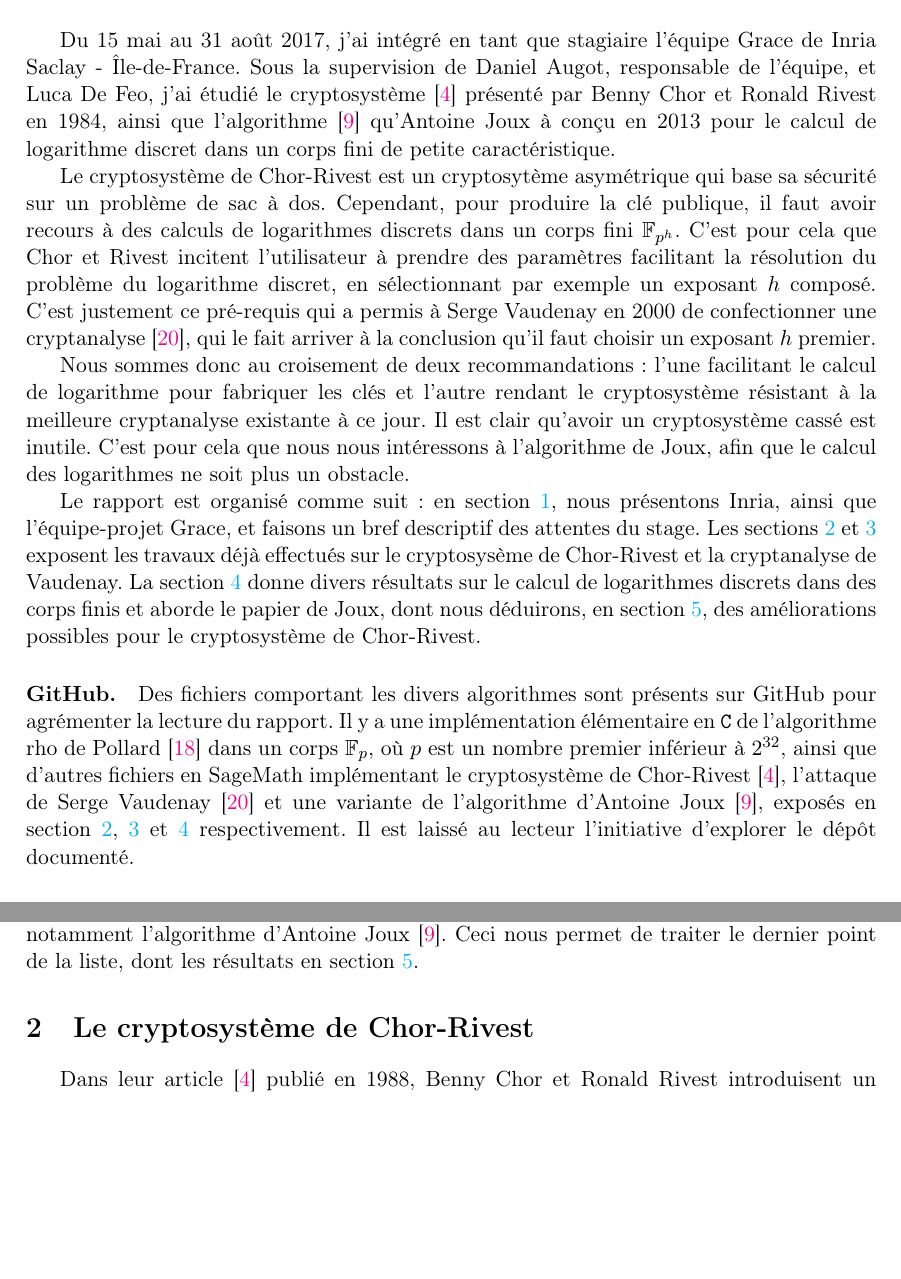
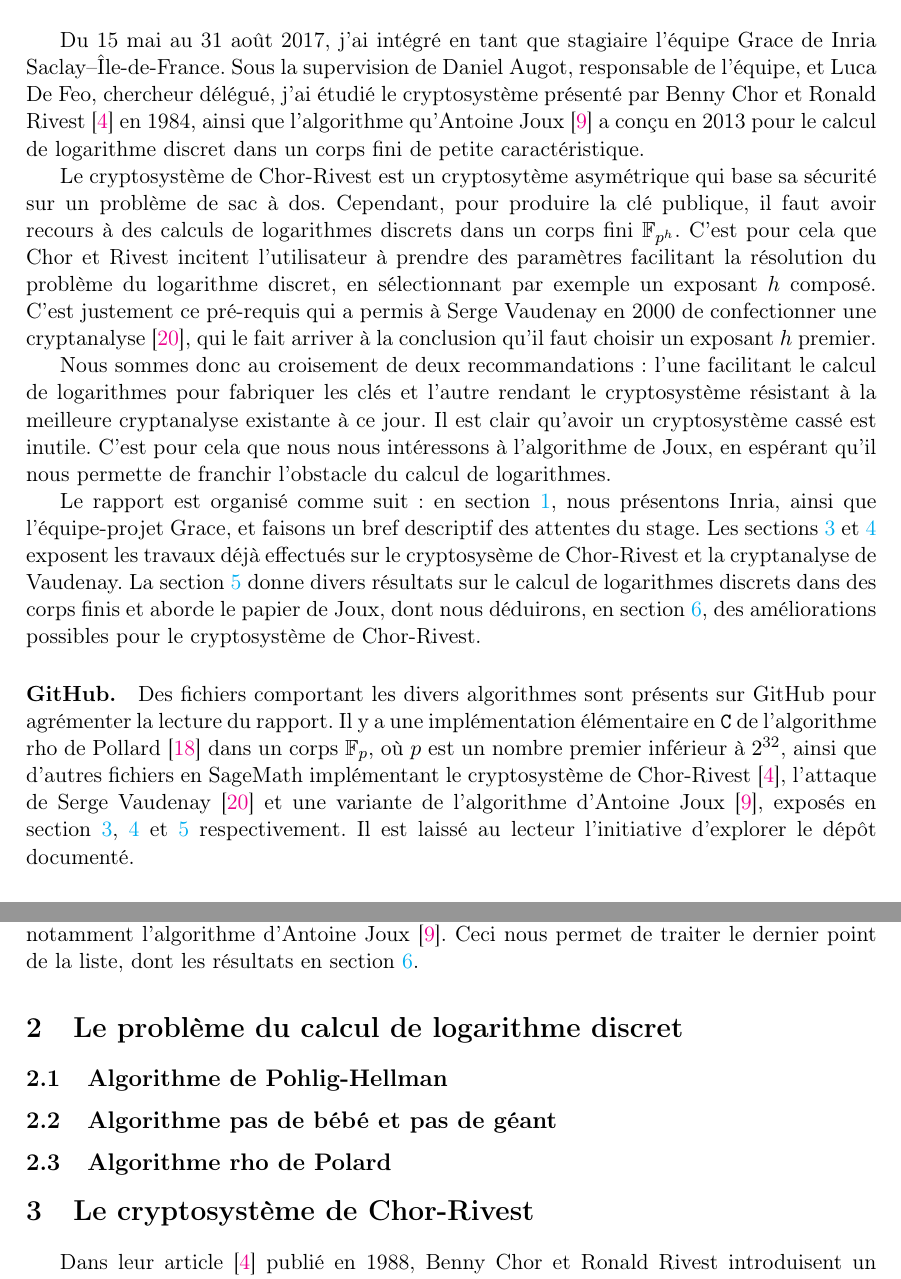
Before and after one commit to remiclarisse/chor-rivest-cryptosystem, a LaTeX document (tex/rapport-stage.tex): two parts of pages 2 and 4 of 42, joined at a grey line, cut so that both start at the same text, the shorter picture padded with empty space. Compiled offline with pdfLaTeX.

Commit message:
modifié :         sage/DLP/rho-pollard.sage 	modifié :         tex/rapport-stage.tex

```diff
--- a/tex/rapport-stage.tex
+++ b/tex/rapport-stage.tex
@@ -114,11 +114,11 @@
 \thispagestyle{empty}
 \section*{Introduction}
 
-Du 15 mai au 31 août 2017, j'ai intégré en tant que stagiaire l'équipe Grace de Inria Saclay - Île-de-France. Sous la supervision de Daniel Augot, responsable de l'équipe, et Luca De Feo, j'ai étudié le cryptosystème \cite{chorRivest1988} présenté par Benny Chor et Ronald Rivest en 1984, ainsi que l'algorithme \cite{joux2013} qu'Antoine Joux à conçu en 2013 pour le calcul de logarithme discret dans un corps fini de petite caractéristique.
+Du 15 mai au 31 août 2017, j'ai intégré en tant que stagiaire l'équipe Grace de Inria Saclay--Île-de-France. Sous la supervision de Daniel Augot, responsable de l'équipe, et Luca De Feo, chercheur délégué, j'ai étudié le cryptosystème présenté par Benny Chor et Ronald Rivest~\cite{chorRivest1988} en 1984, ainsi que l'algorithme qu'Antoine Joux~\cite{joux2013} a conçu en 2013 pour le calcul de logarithme discret dans un corps fini de petite caractéristique.
 
 Le cryptosystème de Chor-Rivest est un cryptosytème asymétrique qui base sa sécurité sur un problème de sac à dos. Cependant, pour produire la clé publique, il faut avoir recours à des calculs de logarithmes discrets dans un corps fini $\gf{p^h}$. C'est pour cela que Chor et Rivest incitent l'utilisateur à prendre des paramètres facilitant la résolution du problème du logarithme discret, en sélectionnant par exemple un exposant $h$ composé. C'est justement ce pré-requis qui a permis à Serge Vaudenay en 2000 de confectionner une cryptanalyse \cite{vaudenay2000}, qui le fait arriver à la conclusion qu'il faut choisir un exposant $h$ premier.
 
-Nous sommes donc au croisement de deux recommandations: l'une facilitant le calcul de logarithme pour fabriquer les clés et l'autre rendant le cryptosystème résistant à la meilleure cryptanalyse existante à ce jour. Il est clair qu'avoir un cryptosystème cassé est inutile. C'est pour cela que nous nous intéressons à l'algorithme de Joux, afin que le calcul des logarithmes ne soit plus un obstacle.
+Nous sommes donc au croisement de deux recommandations: l'une facilitant le calcul de logarithmes pour fabriquer les clés et l'autre rendant le cryptosystème résistant à la meilleure cryptanalyse existante à ce jour. Il est clair qu'avoir un cryptosystème cassé est inutile. C'est pour cela que nous nous intéressons à l'algorithme de Joux, en espérant qu'il nous permette de franchir l’obstacle du calcul de logarithmes.
 
 Le rapport est organisé comme suit: en section~\ref{sec:presInria}, nous présentons Inria, ainsi que l'équipe-projet Grace, et faisons un bref descriptif des attentes du stage. Les sections~\ref{sec:cryptosysteme} et~\ref{sec:cryptanalyse} exposent les travaux déjà effectués sur le cryptosysème de Chor-Rivest et la cryptanalyse de Vaudenay. La section~\ref{sec:DLPJoux} donne divers résultats sur le calcul de logarithmes discrets dans des corps finis et aborde le papier de Joux, dont nous déduirons, en section~\ref{sec:consequences}, des améliorations possibles pour le cryptosystème de Chor-Rivest.
 
@@ -163,6 +163,14 @@ Les objectifs du stage donnés par Daniel et Luca sont:\begin{enumerate}
 Les deux premiers points sont traités dans la section suivante (\ref{sec:cryptosysteme}), les codes SageMath sont sur le GitHub. Quant au troisième point, il convient d'expliquer pourquoi nous souhaitons implanter une version modifiée. Le cryptosytème de Chor-Rivest \cite{chorRivest1988} est réputé \og{}cassé \fg{} par Serge Vaudenay \cite{vaudenay2000}, ce que nous détaillons en section \ref{sec:cryptanalyse}. Cependant, la cryptanalyse s’appuie sur ce que l'on pourrait appeler une avarie du système: la fabrication de la clé publique requiert que l'on se place dans un corps fini dans lequel le calcul de logarithme discret n'est pas rédhibitoire. Cette exigence est satisfaite en particulier lorsque le corps fini considéré a de nombreux sous-corps, ce qui est d'ailleurs le choix fait par Benny Chor et Ronald Rivest. Donc, une façon efficace de rendre impraticable l'attaque de Vaudenay est de choisir un corps fini ayant pour seuls sous-corps lui-même et son sous-corps premier, dans le meilleur des cas bien sûr. Cela rend par conséquence le calcul \og{}naïf \fg{} de logarithmes discrets difficile. Il nous faut donc nous pencher plus sérieusement sur le problème du calcul de logarithme discret dans les corps finis, ce que nous faisons dans la section~\ref{sec:DLPJoux}, en étudiant notamment l'algorithme d'Antoine Joux~\cite{joux2013}. Ceci nous permet de traiter le dernier point de la liste, dont les résultats en section~\ref{sec:consequences}.
 
 %(Luca) Avant de présenter le système, tu devrais présenter ton stage: objectifs, outils, résultats.
+
+\section{Le problème du calcul de logarithme discret}
+
+\subsection{Algorithme de Pohlig-Hellman}
+
+\subsection{Algorithme pas de bébé et pas de géant}
+
+\subsection{Algorithme rho de Polard}
 
 \section{Le cryptosystème de Chor-Rivest}\label{sec:cryptosysteme}
 
```
Also changed, not shown: tex/rapport-stage.tex (6 more changed lines), 1 other file.
